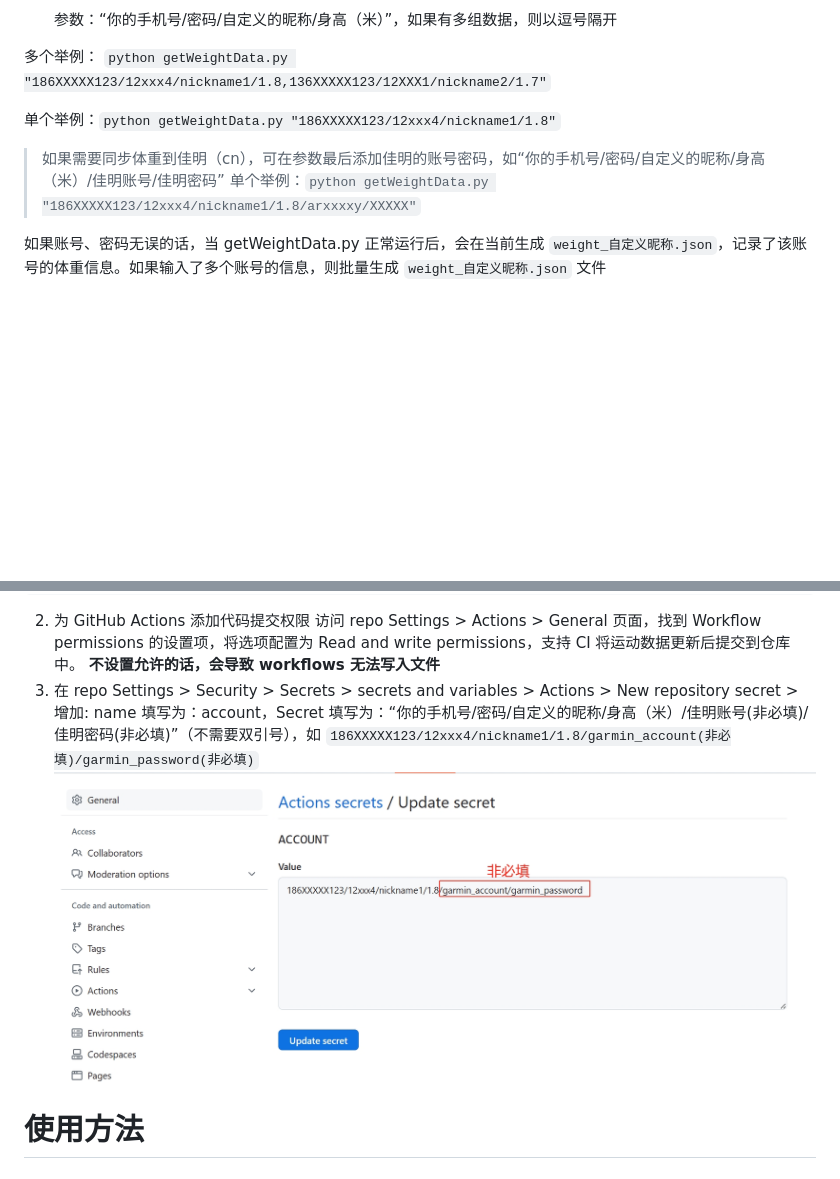
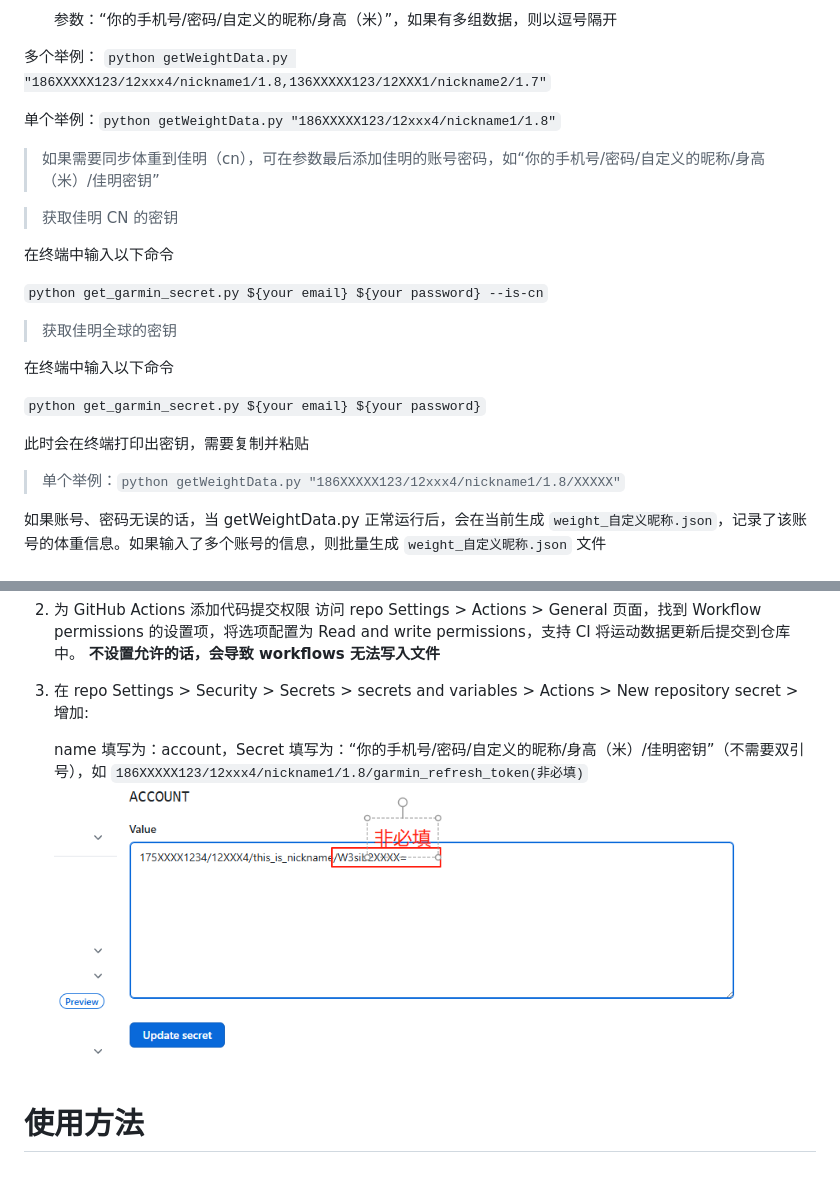
Before and after one commit to arthurfsy2/yunmai_weight_extract2json, a Markdown page: README.md, 2 parts joined by grey strips. GitHub-like rendering; pictures changed too: img/添加变量.png; blank space fills up the shorter version.

```diff
--- a/README.md
+++ b/README.md
@@ -27,8 +27,23 @@
 
 单个举例：`python getWeightData.py "186XXXXX123/12xxx4/nickname1/1.8"`
 
-> 如果需要同步体重到佳明（cn），可在参数最后添加佳明的账号密码，如“你的手机号/密码/自定义的昵称/身高（米）/佳明账号/佳明密码”
-> 单个举例：`python getWeightData.py "186XXXXX123/12xxx4/nickname1/1.8/arxxxxy/XXXXX"`
+> 如果需要同步体重到佳明（cn），可在参数最后添加佳明的账号密码，如“你的手机号/密码/自定义的昵称/身高（米）/佳明密钥”
+
+> 获取佳明 CN 的密钥
+
+在终端中输入以下命令
+
+`python get_garmin_secret.py ${your email} ${your password} --is-cn`
+
+> 获取佳明全球的密钥
+
+在终端中输入以下命令
+
+`python get_garmin_secret.py ${your email} ${your password}`
+
+此时会在终端打印出密钥，需要复制并粘贴
+
+> 单个举例：`python getWeightData.py "186XXXXX123/12xxx4/nickname1/1.8/XXXXX"`
 
 如果账号、密码无误的话，当 getWeightData.py 正常运行后，会在当前生成 `weight_自定义昵称.json`，记录了该账号的体重信息。如果输入了多个账号的信息，则批量生成 `weight_自定义昵称.json` 文件
 
@@ -58,7 +73,8 @@ on:
 2. 为 GitHub Actions 添加代码提交权限 访问 repo Settings > Actions > General 页面，找到 Workflow permissions 的设置项，将选项配置为 Read and write permissions，支持 CI 将运动数据更新后提交到仓库中。
    **不设置允许的话，会导致 workflows 无法写入文件**
 3. 在 repo Settings > Security > Secrets > secrets and variables > Actions > New repository secret > 增加:
-   name 填写为：account，Secret 填写为：“你的手机号/密码/自定义的昵称/身高（米）/佳明账号(非必填)/佳明密码(非必填)”（不需要双引号），如 `186XXXXX123/12xxx4/nickname1/1.8/garmin_account(非必填)/garmin_password(非必填)`
+
+   name 填写为：account，Secret 填写为：“你的手机号/密码/自定义的昵称/身高（米）/佳明密钥”（不需要双引号），如 `186XXXXX123/12xxx4/nickname1/1.8/garmin_refresh_token(非必填)`
    ![img](/img/添加变量.png)
 
 # 使用方法
```
Also changed, not shown: 3 other files.
